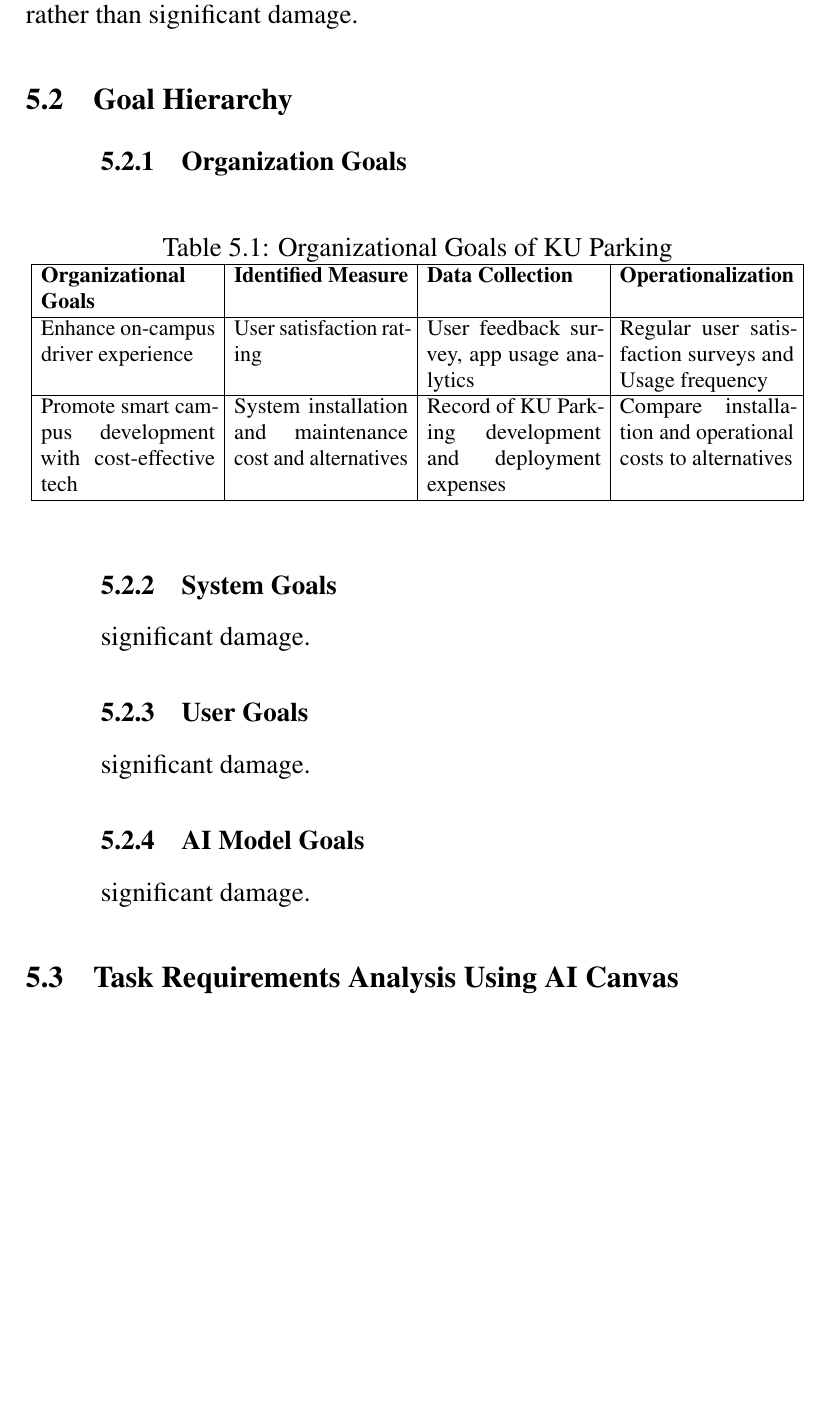
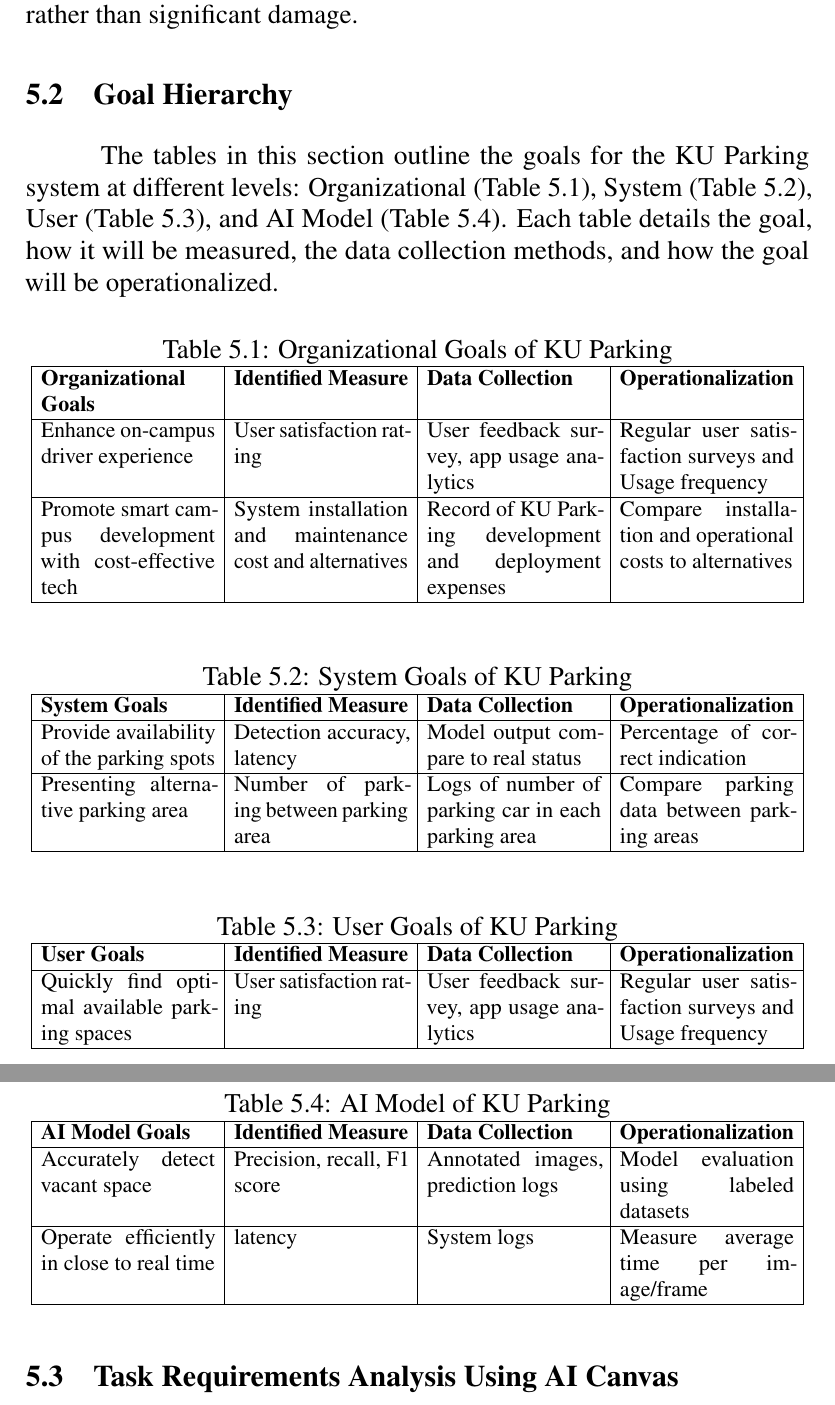
Before and after one commit to D7NAMITE/KU-Parking-SRS-LaTeX, a LaTeX thesis (document.tex, which reads body/softwaredevelopment.tex): part of page 25 of 32 before the commit and two parts of pages 25 and 26 of 32 after it, the two joined at a grey line, cut so that both start at the same text, the shorter picture padded with empty space. Compiled offline with pdfLaTeX.

Commit message:
Add remaining goals

```diff
--- a/body/softwaredevelopment.tex
+++ b/body/softwaredevelopment.tex
@@ -48,10 +48,9 @@ By integrating a detection model, KU Parking can reduce the cost of installing a
 \section{Goal Hierarchy}
 \label{section:goal-hierarchy}
 
-\subsection{Organization Goals}
-\label{subsection:organization-goal}
+The tables in this section outline the goals for the KU Parking system at different levels: Organizational (Table \ref{tab:organization-goal}), System (Table \ref{tab:system-goal}), User (Table \ref{tab:user-goal}), and AI Model (Table \ref{tab:ai-model-goal}). Each table details the goal, how it will be measured, the data collection methods, and how the goal will be operationalized.
 
-\begin{table}[h]\caption{Organizational Goals of KU Parking}
+\begin{table}[H]\caption{Organizational Goals of KU Parking}
     \label{tab:organization-goal}
     \centering
     \resizebox{\textwidth}{!}{
@@ -67,17 +66,51 @@ By integrating a detection model, KU Parking can reduce the cost of installing a
     }
 \end{table}
 
-\subsection{System Goals}
-\label{subsection:system-goal}
-significant damage.
+\begin{table}[H]\caption{System Goals of KU Parking}
+    \label{tab:system-goal}
+    \centering
+    \resizebox{\textwidth}{!}{
+        \begin{tabular}{|p{4cm}|p{4cm}|p{4cm}|p{4cm}|}
+            \hline
+            \textbf{System Goals} & \textbf{Identified Measure} & \textbf{Data Collection} & \textbf{Operationalization} \\
+            \hline
+            Provide availability of the parking spots & Detection accuracy, latency & Model output compare to real status & Percentage of correct indication \\
+            \hline
+            Presenting alternative parking area & Number of parking between parking area & Logs of number of parking car in each parking area & Compare parking data between parking areas \\
+            \hline
+        \end{tabular}
+    }
+\end{table}
 
-\subsection{User Goals}
-\label{subsection:user-goal}
-significant damage.
+\begin{table}[H]\caption{User Goals of KU Parking}
+    \label{tab:user-goal}
+    \centering
+    \resizebox{\textwidth}{!}{
+        \begin{tabular}{|p{4cm}|p{4cm}|p{4cm}|p{4cm}|}
+            \hline
+            \textbf{User Goals} & \textbf{Identified Measure} & \textbf{Data Collection} & \textbf{Operationalization} \\
+            \hline
+            Quickly find optimal available parking spaces & User satisfaction rating & User feedback survey, app usage analytics & Regular user satisfaction surveys and Usage frequency \\
+            \hline
+        \end{tabular}
+    }
+\end{table}
 
-\subsection{AI Model Goals}
-\label{subsection:ai-model-goal}
-significant damage.
+\begin{table}[H]\caption{AI Model of KU Parking}
+    \label{tab:ai-model-goal}
+    \centering
+    \resizebox{\textwidth}{!}{
+        \begin{tabular}{|p{4cm}|p{4cm}|p{4cm}|p{4cm}|}
+            \hline
+            \textbf{AI Model Goals} & \textbf{Identified Measure} & \textbf{Data Collection} & \textbf{Operationalization} \\
+            \hline
+            Accurately detect vacant space & Precision, recall, F1 score & Annotated images, prediction logs & Model evaluation using labeled datasets \\
+            \hline
+            Operate efficiently in close to real time & latency & System logs & Measure average time per image/frame \\
+            \hline
+        \end{tabular}
+    }
+\end{table}
 
 \section{Task Requirements Analysis Using AI Canvas}
 \label{section:task-requirement-analysis-using-ai-canvas}
```
